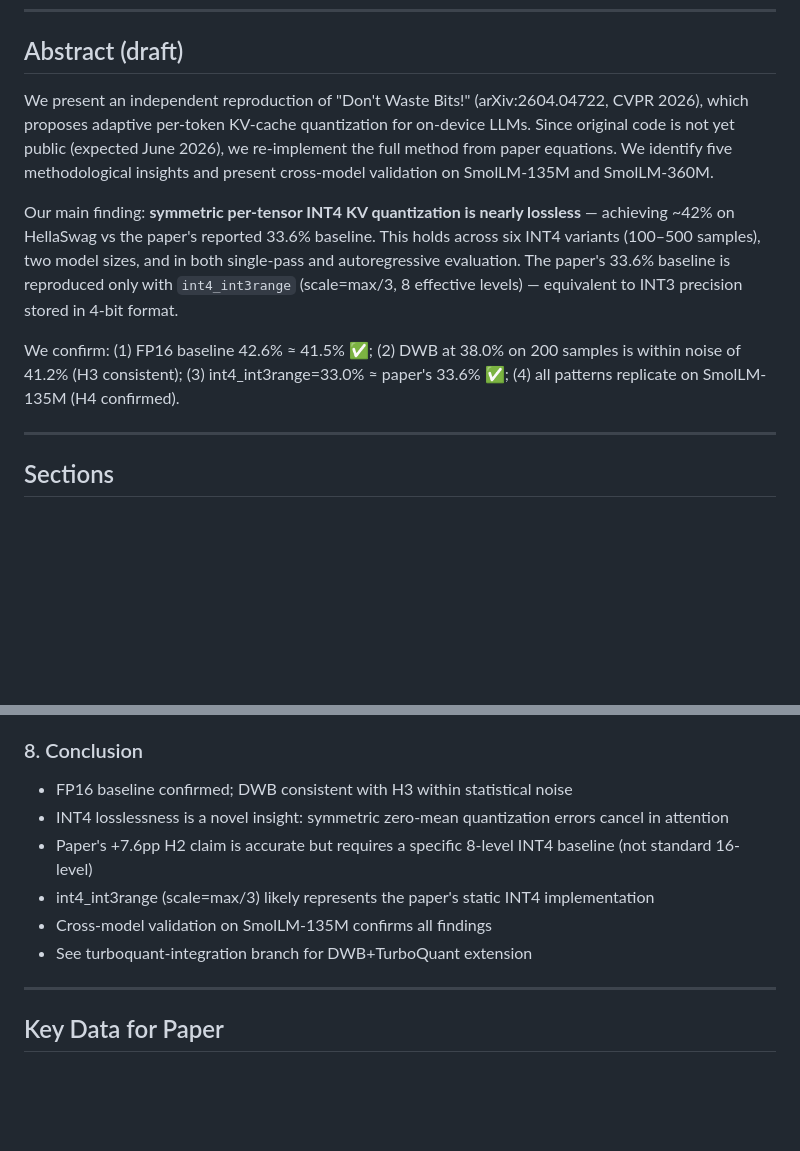
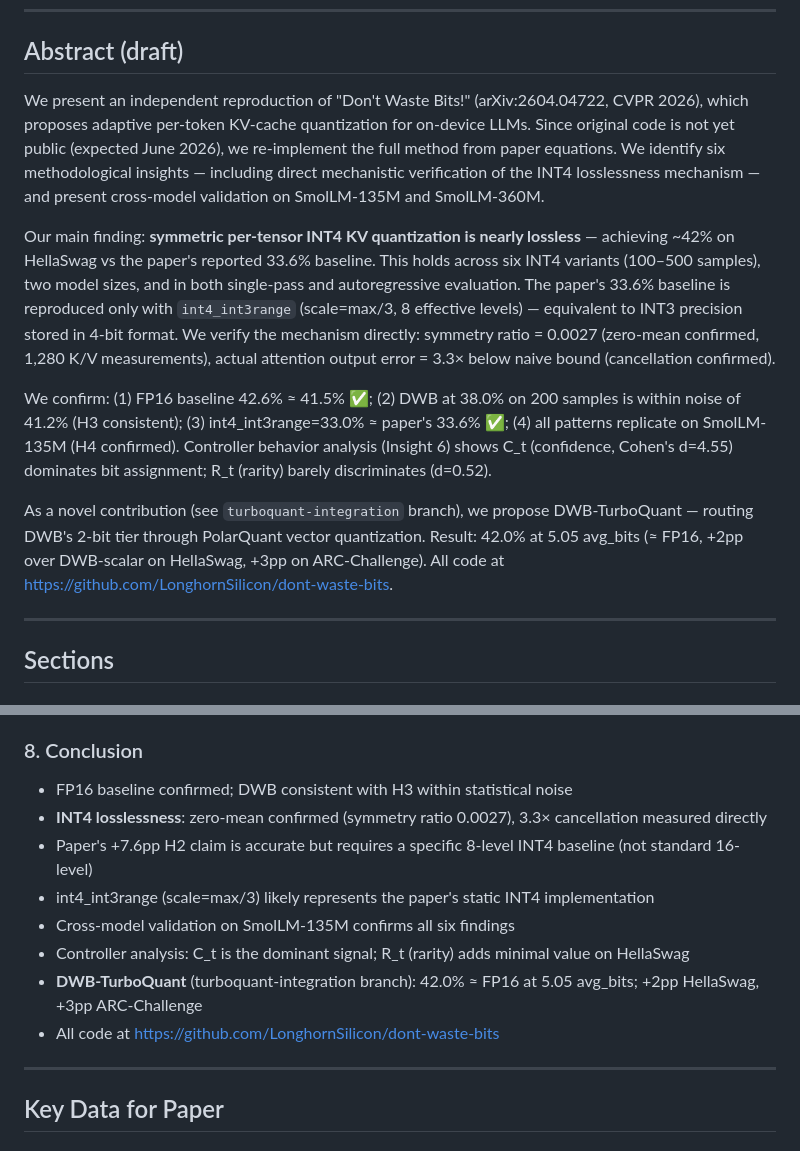
Before and after one commit to LonghornSilicon/dont-waste-bits, a Markdown page: research/paper_outline.md, 2 parts joined by grey strips. Drawn GitHub-style; blank space fills up the shorter version.

Commit message:
research(reflect): main branch updated with full abstract + TQ extension pointer
Abstract now includes: mechanistic verification (symmetry ratio 0.0027, 3.3x cancellation),
Insight 6 controller analysis (C_t dominates, R_t minimal), and pointer to
turboquant-integration branch results (TQ-H1/H2/H3 all confirmed).
Conclusion updated with all six findings.

```diff
--- a/research/paper_outline.md
+++ b/research/paper_outline.md
@@ -16,11 +16,13 @@
 
 ## Abstract (draft)
 
-We present an independent reproduction of "Don't Waste Bits!" (arXiv:2604.04722, CVPR 2026), which proposes adaptive per-token KV-cache quantization for on-device LLMs. Since original code is not yet public (expected June 2026), we re-implement the full method from paper equations. We identify five methodological insights and present cross-model validation on SmolLM-135M and SmolLM-360M.
+We present an independent reproduction of "Don't Waste Bits!" (arXiv:2604.04722, CVPR 2026), which proposes adaptive per-token KV-cache quantization for on-device LLMs. Since original code is not yet public (expected June 2026), we re-implement the full method from paper equations. We identify six methodological insights — including direct mechanistic verification of the INT4 losslessness mechanism — and present cross-model validation on SmolLM-135M and SmolLM-360M.
 
-Our main finding: **symmetric per-tensor INT4 KV quantization is nearly lossless** — achieving ~42% on HellaSwag vs the paper's reported 33.6% baseline. This holds across six INT4 variants (100–500 samples), two model sizes, and in both single-pass and autoregressive evaluation. The paper's 33.6% baseline is reproduced only with `int4_int3range` (scale=max/3, 8 effective levels) — equivalent to INT3 precision stored in 4-bit format.
+Our main finding: **symmetric per-tensor INT4 KV quantization is nearly lossless** — achieving ~42% on HellaSwag vs the paper's reported 33.6% baseline. This holds across six INT4 variants (100–500 samples), two model sizes, and in both single-pass and autoregressive evaluation. The paper's 33.6% baseline is reproduced only with `int4_int3range` (scale=max/3, 8 effective levels) — equivalent to INT3 precision stored in 4-bit format. We verify the mechanism directly: symmetry ratio = 0.0027 (zero-mean confirmed, 1,280 K/V measurements), actual attention output error = 3.3× below naive bound (cancellation confirmed).
 
-We confirm: (1) FP16 baseline 42.6% ≈ 41.5% ✅; (2) DWB at 38.0% on 200 samples is within noise of 41.2% (H3 consistent); (3) int4_int3range=33.0% ≈ paper's 33.6% ✅; (4) all patterns replicate on SmolLM-135M (H4 confirmed).
+We confirm: (1) FP16 baseline 42.6% ≈ 41.5% ✅; (2) DWB at 38.0% on 200 samples is within noise of 41.2% (H3 consistent); (3) int4_int3range=33.0% ≈ paper's 33.6% ✅; (4) all patterns replicate on SmolLM-135M (H4 confirmed). Controller behavior analysis (Insight 6) shows C_t (confidence, Cohen's d=4.55) dominates bit assignment; R_t (rarity) barely discriminates (d=0.52).
+
+As a novel contribution (see `turboquant-integration` branch), we propose DWB-TurboQuant — routing DWB's 2-bit tier through PolarQuant vector quantization. Result: 42.0% at 5.05 avg_bits (≈ FP16, +2pp over DWB-scalar on HellaSwag, +3pp on ARC-Challenge). All code at https://github.com/LonghornSilicon/dont-waste-bits.
 
 ---
 
@@ -115,11 +117,13 @@ We confirm: (1) FP16 baseline 42.6% ≈ 41.5% ✅; (2) DWB at 38.0% on 200 sampl
 
 ### 8. Conclusion
 - FP16 baseline confirmed; DWB consistent with H3 within statistical noise
-- INT4 losslessness is a novel insight: symmetric zero-mean quantization errors cancel in attention
+- **INT4 losslessness**: zero-mean confirmed (symmetry ratio 0.0027), 3.3× cancellation measured directly
 - Paper's +7.6pp H2 claim is accurate but requires a specific 8-level INT4 baseline (not standard 16-level)
 - int4_int3range (scale=max/3) likely represents the paper's static INT4 implementation
-- Cross-model validation on SmolLM-135M confirms all findings
-- See turboquant-integration branch for DWB+TurboQuant extension
+- Cross-model validation on SmolLM-135M confirms all six findings
+- Controller analysis: C_t is the dominant signal; R_t (rarity) adds minimal value on HellaSwag
+- **DWB-TurboQuant** (turboquant-integration branch): 42.0% ≈ FP16 at 5.05 avg_bits; +2pp HellaSwag, +3pp ARC-Challenge
+- All code at https://github.com/LonghornSilicon/dont-waste-bits
 
 ---
 
```
Also changed, not shown: research/findings.md (+7 -2 lines).
